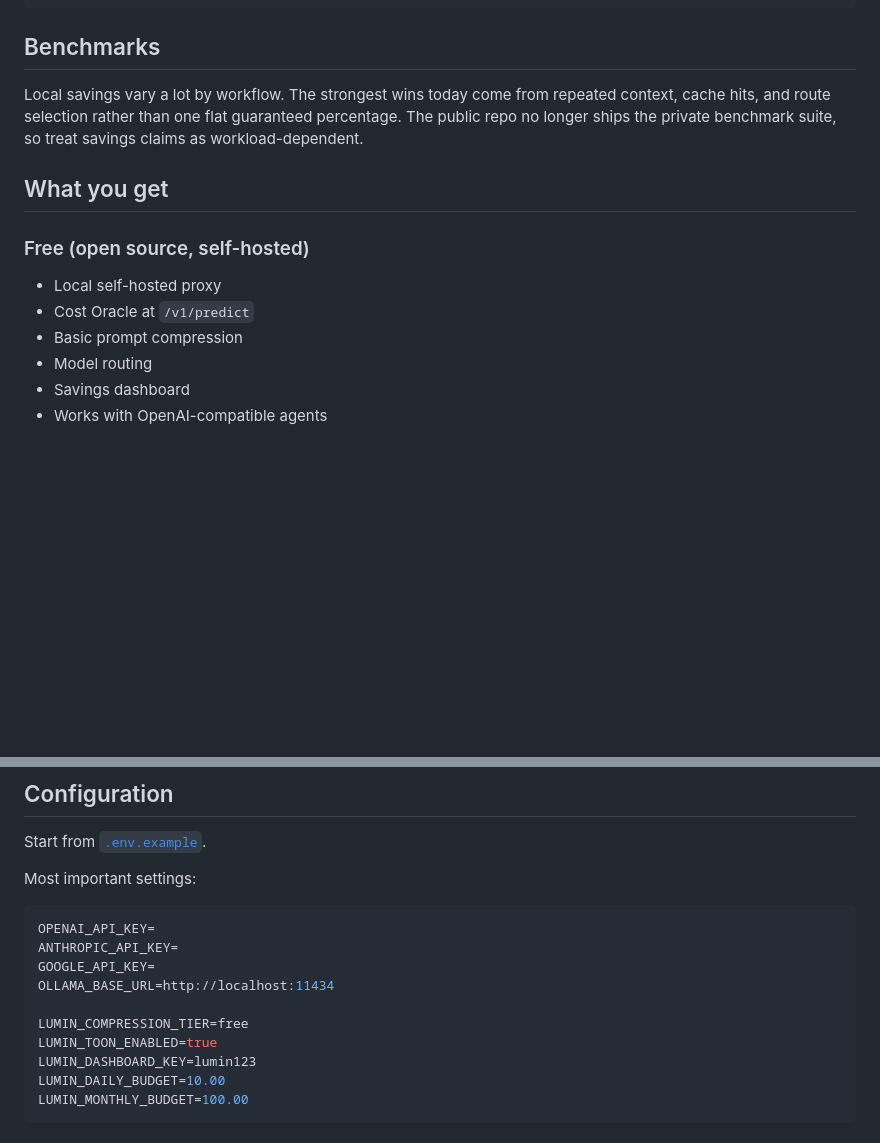
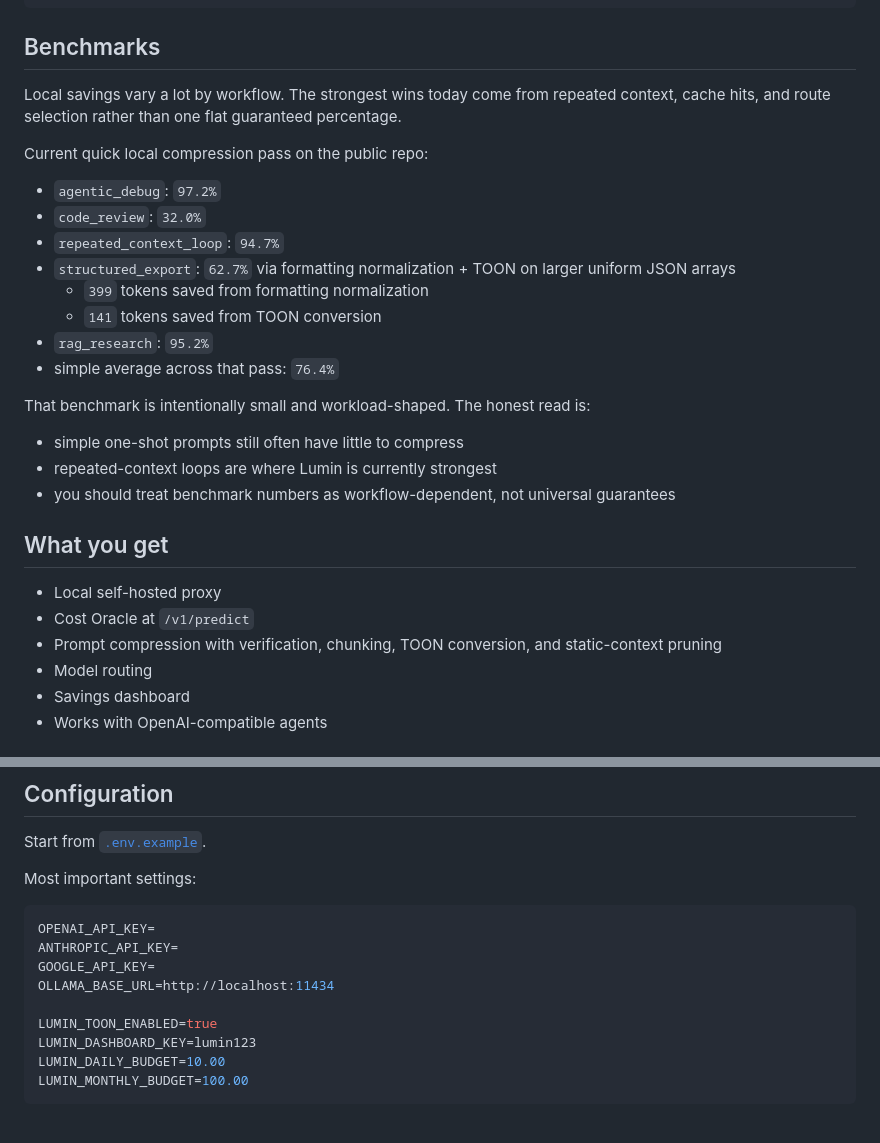
Before and after one commit to ryancloto-dot/Lumin, a Markdown page: README.md, 2 parts joined by grey strips. Drawn GitHub-style; blank space fills up the shorter version.

Commit message:
Clarify structured export benchmark breakdown

```diff
--- a/README.md
+++ b/README.md
@@ -82,15 +82,30 @@ Your Agent
 
 ## Benchmarks
 
-Local savings vary a lot by workflow. The strongest wins today come from repeated context, cache hits, and route selection rather than one flat guaranteed percentage. The public repo no longer ships the private benchmark suite, so treat savings claims as workload-dependent.
+Local savings vary a lot by workflow. The strongest wins today come from repeated context, cache hits, and route selection rather than one flat guaranteed percentage.
+
+Current quick local compression pass on the public repo:
+
+- `agentic_debug`: `97.2%`
+- `code_review`: `32.0%`
+- `repeated_context_loop`: `94.7%`
+- `structured_export`: `62.7%` via formatting normalization + TOON on larger uniform JSON arrays
+  - `399` tokens saved from formatting normalization
+  - `141` tokens saved from TOON conversion
+- `rag_research`: `95.2%`
+- simple average across that pass: `76.4%`
+
+That benchmark is intentionally small and workload-shaped. The honest read is:
+
+- simple one-shot prompts still often have little to compress
+- repeated-context loops are where Lumin is currently strongest
+- you should treat benchmark numbers as workflow-dependent, not universal guarantees
 
 ## What you get
 
-### Free (open source, self-hosted)
-
 - Local self-hosted proxy
 - Cost Oracle at `/v1/predict`
-- Basic prompt compression
+- Prompt compression with verification, chunking, TOON conversion, and static-context pruning
 - Model routing
 - Savings dashboard
 - Works with OpenAI-compatible agents
@@ -179,7 +194,6 @@ ANTHROPIC_API_KEY=
 GOOGLE_API_KEY=
 OLLAMA_BASE_URL=http://localhost:11434
 
-LUMIN_COMPRESSION_TIER=free
 LUMIN_TOON_ENABLED=true
 LUMIN_DASHBOARD_KEY=lumin123
 LUMIN_DAILY_BUDGET=10.00
```
